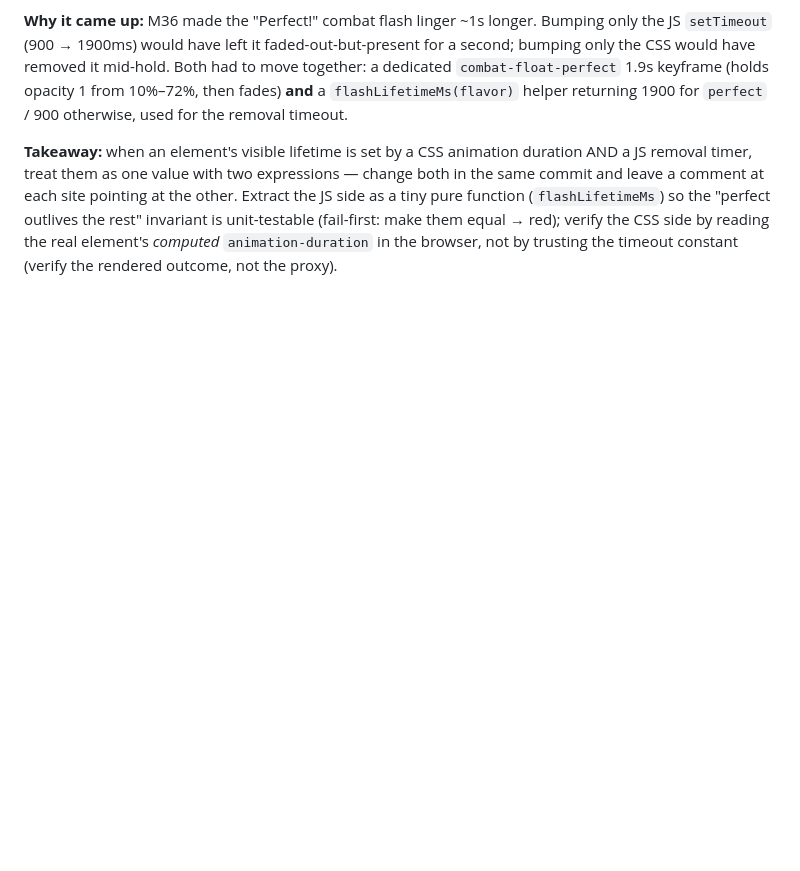
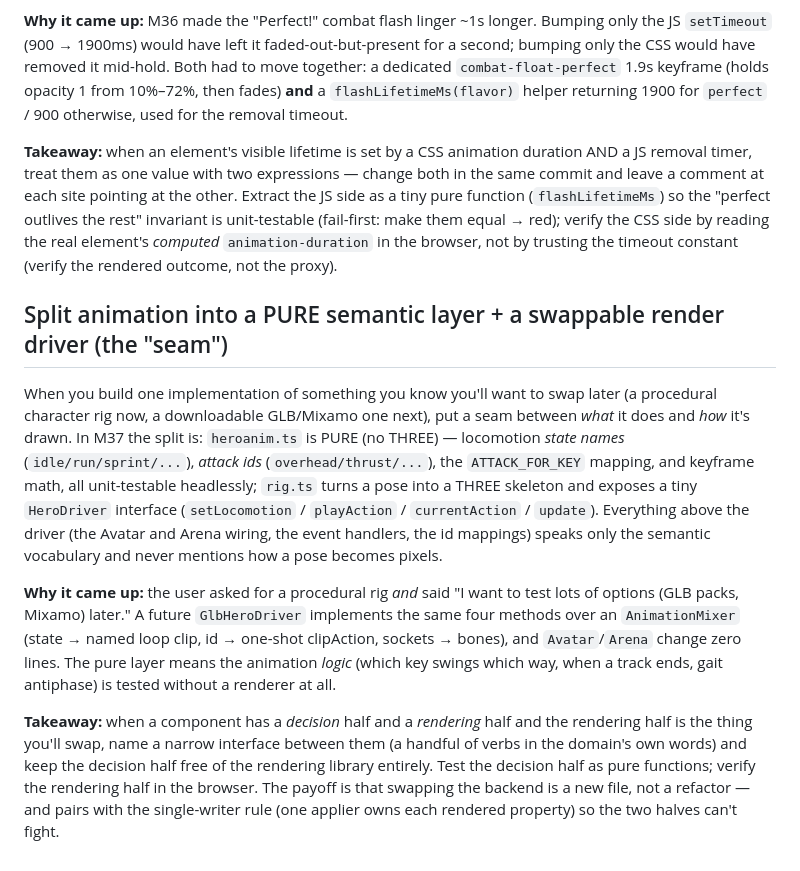
Before and after one commit to Ali0600/waystone, a Markdown page: docs/learnings.md, the part around the change. GitHub-like rendering; blank space fills up the shorter version.

Commit message:
Add M37 learning: split animation into a pure semantic core + swappable render driver

```diff
--- a/docs/learnings.md
+++ b/docs/learnings.md
@@ -253,3 +253,28 @@ comment at each site pointing at the other. Extract the JS side as a tiny pure f
 (`flashLifetimeMs`) so the "perfect outlives the rest" invariant is unit-testable (fail-first: make
 them equal → red); verify the CSS side by reading the real element's *computed* `animation-duration`
 in the browser, not by trusting the timeout constant (verify the rendered outcome, not the proxy).
+
+## Split animation into a PURE semantic layer + a swappable render driver (the "seam")
+
+When you build one implementation of something you know you'll want to swap later (a procedural
+character rig now, a downloadable GLB/Mixamo one next), put a seam between *what* it does and
+*how* it's drawn. In M37 the split is: `heroanim.ts` is PURE (no THREE) — locomotion *state
+names* (`idle/run/sprint/...`), *attack ids* (`overhead/thrust/...`), the `ATTACK_FOR_KEY`
+mapping, and keyframe math, all unit-testable headlessly; `rig.ts` turns a pose into a THREE
+skeleton and exposes a tiny `HeroDriver` interface (`setLocomotion` / `playAction` /
+`currentAction` / `update`). Everything above the driver (the Avatar and Arena wiring, the event
+handlers, the id mappings) speaks only the semantic vocabulary and never mentions how a pose
+becomes pixels.
+
+**Why it came up:** the user asked for a procedural rig *and* said "I want to test lots of
+options (GLB packs, Mixamo) later." A future `GlbHeroDriver` implements the same four methods
+over an `AnimationMixer` (state → named loop clip, id → one-shot clipAction, sockets → bones),
+and `Avatar`/`Arena` change zero lines. The pure layer means the animation *logic* (which key
+swings which way, when a track ends, gait antiphase) is tested without a renderer at all.
+
+**Takeaway:** when a component has a *decision* half and a *rendering* half and the rendering
+half is the thing you'll swap, name a narrow interface between them (a handful of verbs in the
+domain's own words) and keep the decision half free of the rendering library entirely. Test the
+decision half as pure functions; verify the rendering half in the browser. The payoff is that
+swapping the backend is a new file, not a refactor — and pairs with the single-writer rule (one
+applier owns each rendered property) so the two halves can't fight.
```
